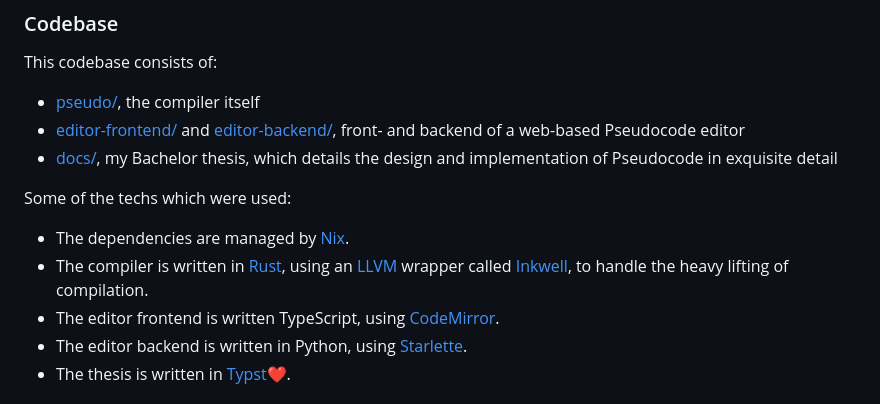
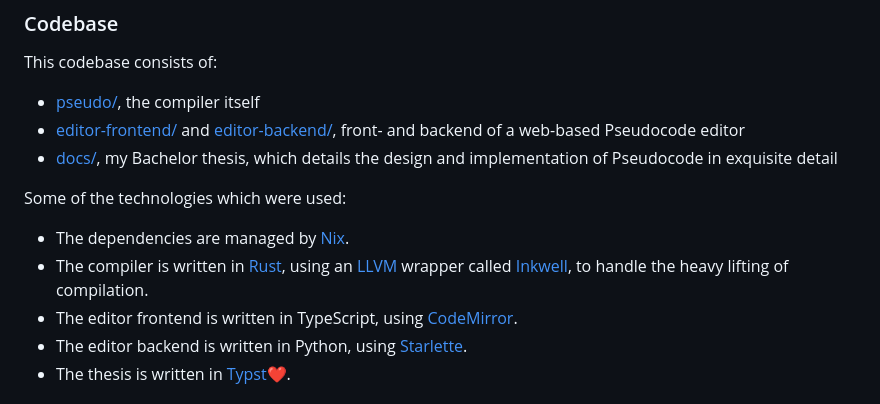
Before and after one commit to CyborgSquirrel/pseudo-compilator, a Markdown page: README.md, the part around the change. Rendered like a GitHub page.

```diff
--- a/README.md
+++ b/README.md
@@ -54,14 +54,14 @@ This codebase consists of:
 - [docs/](docs/), my Bachelor thesis, which details the design and
   implementation of Pseudocode in exquisite detail
 
-Some of the techs which were used:
+Some of the technologies which were used:
 
 - The dependencies are managed by [Nix](https://nixos.org/).
 - The compiler is written in [Rust](https://www.rust-lang.org/), using an
   [LLVM](https://llvm.org/) wrapper called
   [Inkwell](https://github.com/TheDan64/inkwell), to handle the heavy lifting of
   compilation.
-- The editor frontend is written TypeScript, using
+- The editor frontend is written in TypeScript, using
   [CodeMirror](https://codemirror.net/).
 - The editor backend is written in Python, using
   [Starlette](https://www.starlette.io/).
```
